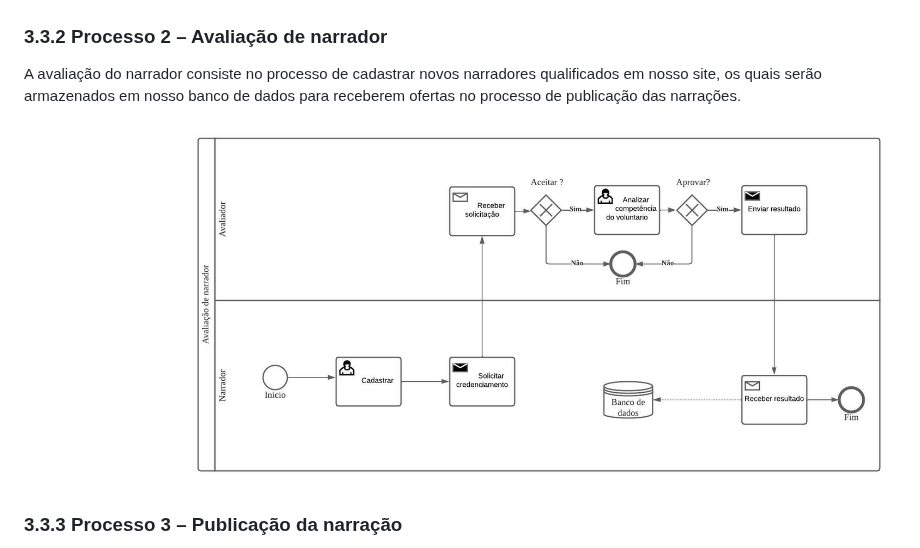
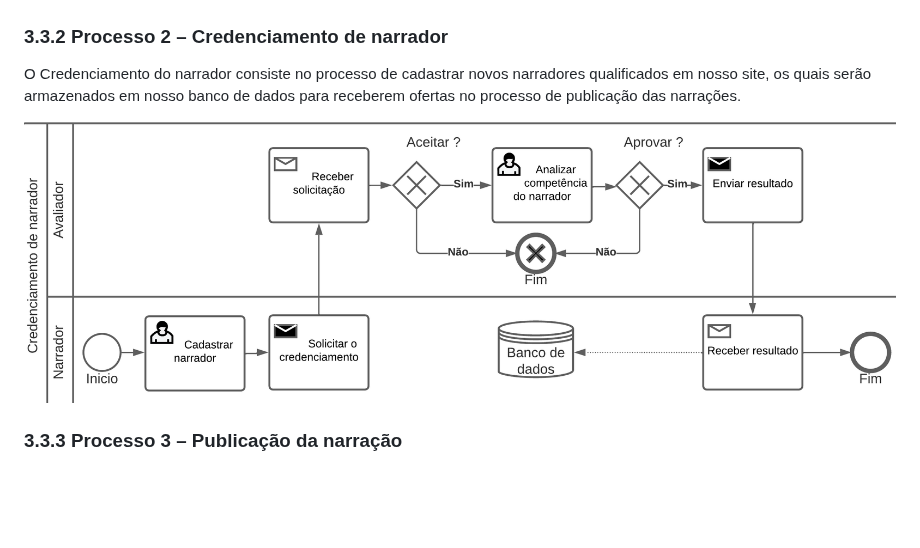
Before and after one commit to ICEI-PUC-Minas-PPLES-TI/plf-es-2023-1-ti2-0924100-webteca, a Markdown page: docs/relatorio_final.md, the part around the change. GitHub-like rendering; blank space fills up the shorter version.

Commit message:
#35 correção
#35  correção

```diff
--- a/docs/relatorio_final.md
+++ b/docs/relatorio_final.md
@@ -95,11 +95,11 @@ O cadastro de leitor na plataforma consiste no processo de cadastro de novos usu
 ![Exemplo de um Modelo BPMN do PROCESSO 1](imagens/Contratação.png "Modelo BPMN do Processo 1.")
 
 
-### 3.3.2 Processo 2 – Avaliação de narrador
+### 3.3.2 Processo 2 – Credenciamento de narrador
 
-A avaliação do narrador consiste no processo de cadastrar novos narradores qualificados em nosso site, os quais serão armazenados em nosso banco de dados para receberem ofertas no processo de publicação das narrações.
+O Credenciamento do narrador consiste no processo de cadastrar novos narradores qualificados em nosso site, os quais serão armazenados em nosso banco de dados para receberem ofertas no processo de publicação das narrações.
 
-![Exemplo de um Modelo BPMN do PROCESSO 2](imagens/Avaliacao_de_narrador2.png "Modelo BPMN do Processo 2.")
+![Exemplo de um Modelo BPMN do PROCESSO 2](imagens/credenciamento.png "Modelo BPMN do Processo 2.")
 
 ### 3.3.3 Processo 3 – Publicação da narração
 
```
